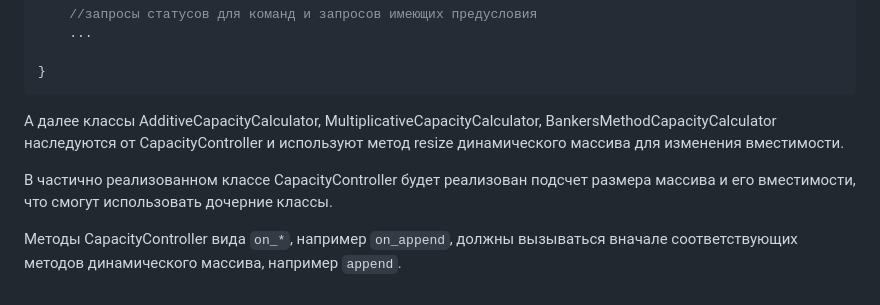
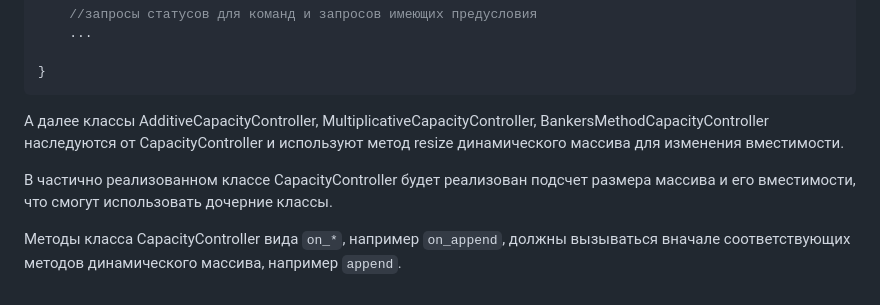
Before and after one commit to metacortex687/lessons, a Markdown page: OOAP1/task4.md, the part around the change. Rendered like a GitHub page.

Commit message:
опечатки

````diff
--- a/OOAP1/task4.md
+++ b/OOAP1/task4.md
@@ -150,8 +150,8 @@ class CapacityController {
 }
 ```
 
-А далее классы AdditiveCapacityCalculator, MultiplicativeCapacityCalculator, BankersMethodCapacityCalculator наследуются от CapacityController и используют метод resize динамического массива для изменения вместимости.
+А далее классы AdditiveCapacityController, MultiplicativeCapacityController, BankersMethodCapacityController наследуются от CapacityController и используют метод resize динамического массива для изменения вместимости.
 
 В частично реализованном классе CapacityController будет реализован подсчет размера массива и его вместимости, что смогут использовать дочерние классы.
 
-Методы CapacityController вида `on_*`, например `on_append`, должны вызываться вначале соответствующих методов динамического массива, например `append`.
+Методы класса CapacityController вида `on_*`, например `on_append`, должны вызываться вначале соответствующих методов динамического массива, например `append`.
````
